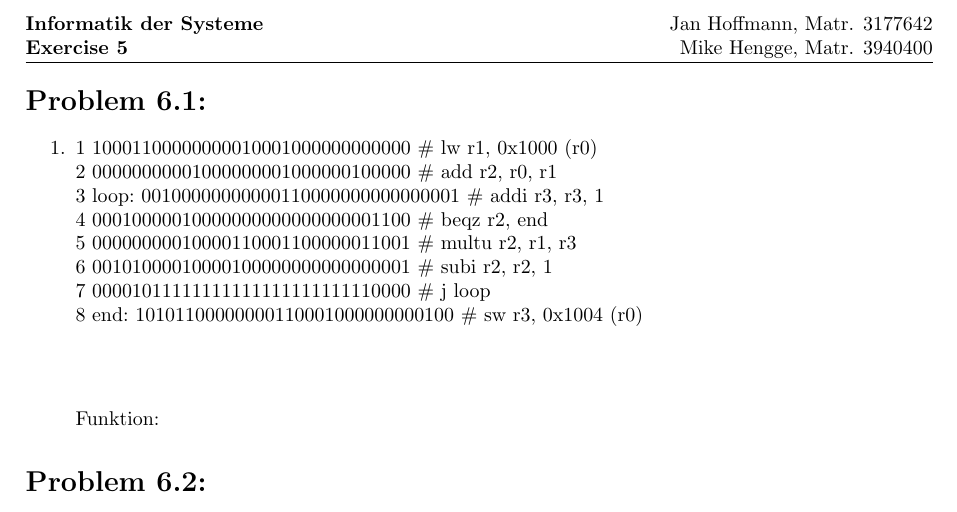
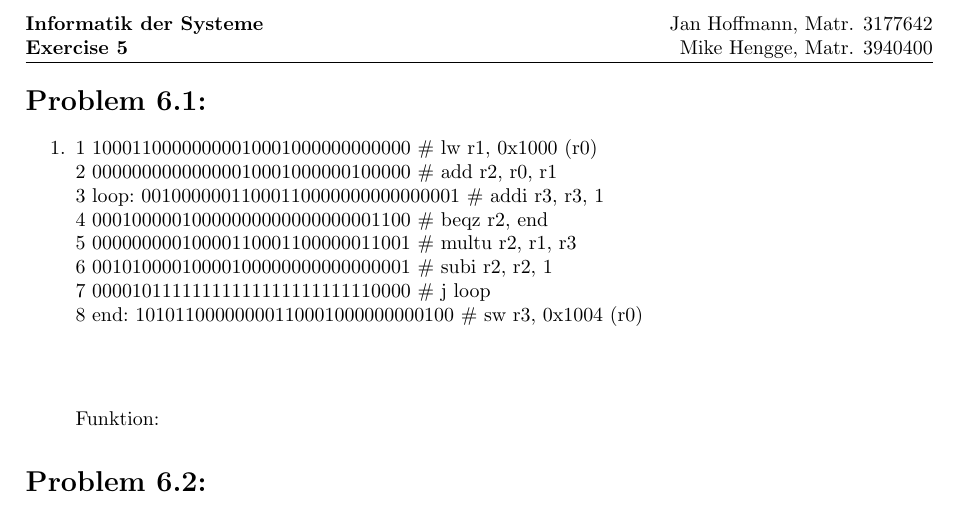
Before and after one commit to JHQtheOne/IdS, a LaTeX document (ex/ex06/IdS_Ex-06_JH_MH.tex): part of the page, cut so that both start at the same text. Compiled offline with pdfLaTeX.

Commit message:
Verbesserungen von Fehlern in 6.1

```diff
--- a/ex/ex06/IdS_Ex-06_JH_MH.tex
+++ b/ex/ex06/IdS_Ex-06_JH_MH.tex
@@ -26,8 +26,8 @@
 \section*{Problem 6.1:}
 \begin{enumerate}
   \item 1       10001100000000010001000000000000 \# lw r1, 0x1000 (r0) \\
-				2       00000000001000000001000000100000 \# add r2, r0, r1 \\
-				3 loop: 00100000000000110000000000000001 \# addi r3, r3, 1 \\
+				2       00000000000000010001000000100000 \# add r2, r0, r1 \\
+				3 loop: 00100000011000110000000000000001 \# addi r3, r3, 1 \\
 				4       00010000010000000000000000001100 \# beqz r2, end \\
 				5       00000000010000110001100000011001 \# multu r2, r1, r3 \\
 				6       00101000010000100000000000000001 \# subi r2, r2, 1 \\
```
Also changed, not shown: ex/ex06/IdS_Ex-06_JH_MH.pdf.
